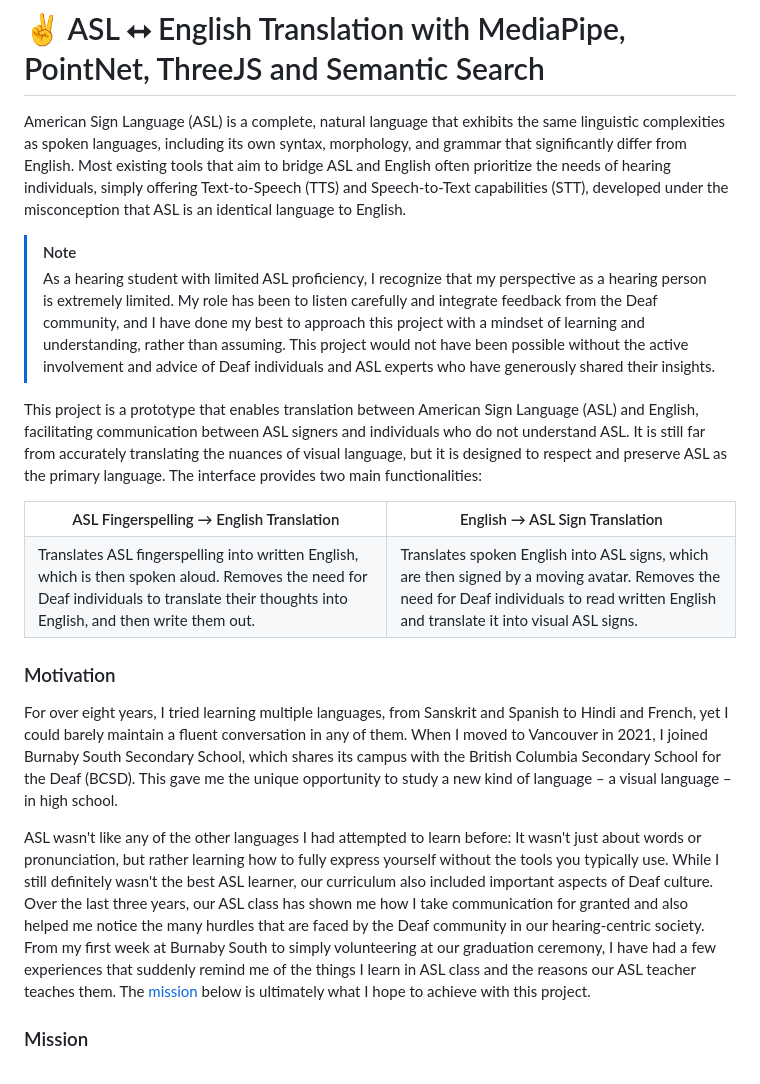
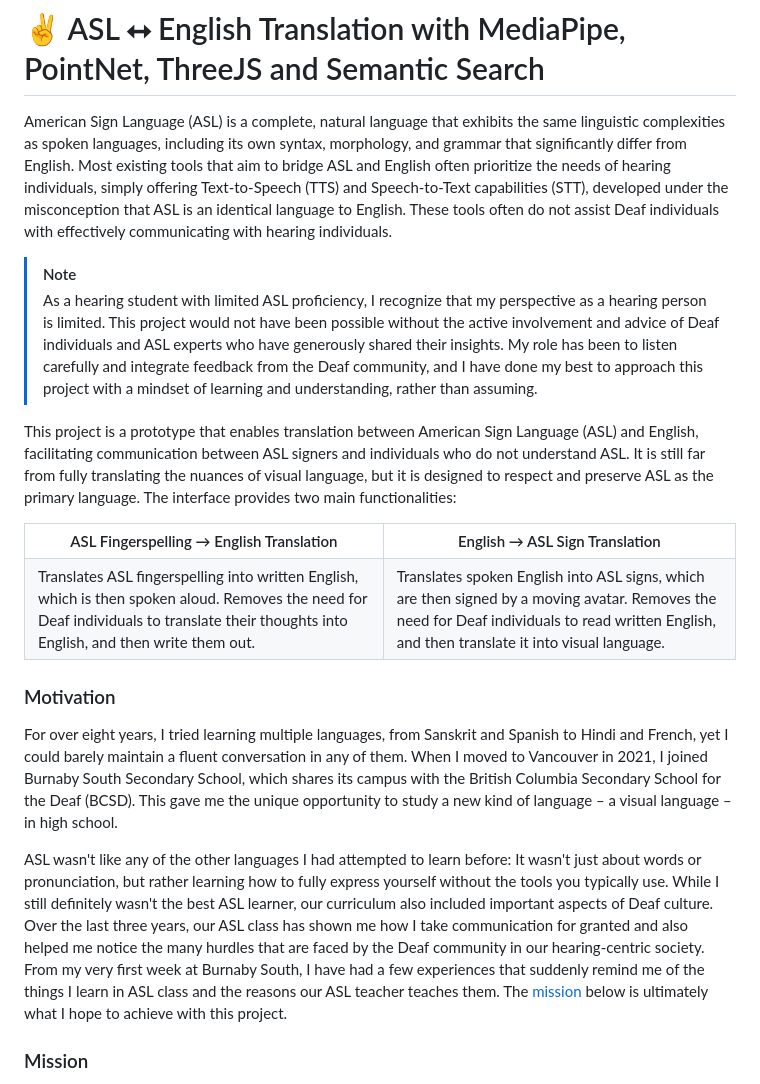
Before and after one commit to kevinjosethomas/sign-language-processing, a Markdown page: README.md, the part around the change. Drawn GitHub-style.

Commit message:
docs: minor changes

```diff
--- a/README.md
+++ b/README.md
@@ -2,12 +2,12 @@ https://github.com/kevinjosethomas/sign-language-translation/assets/46242684/8d3
 
 # ✌️ ASL ⭤ English Translation with MediaPipe, PointNet, ThreeJS and Semantic Search
 
-American Sign Language (ASL) is a complete, natural language that exhibits the same linguistic complexities as spoken languages, including its own syntax, morphology, and grammar that significantly differ from English. Most existing tools that aim to bridge ASL and English often prioritize the needs of hearing individuals, simply offering Text-to-Speech (TTS) and Speech-to-Text capabilities (STT), developed under the misconception that ASL is an identical language to English.
+American Sign Language (ASL) is a complete, natural language that exhibits the same linguistic complexities as spoken languages, including its own syntax, morphology, and grammar that significantly differ from English. Most existing tools that aim to bridge ASL and English often prioritize the needs of hearing individuals, simply offering Text-to-Speech (TTS) and Speech-to-Text capabilities (STT), developed under the misconception that ASL is an identical language to English. These tools often do not assist Deaf individuals with effectively communicating with hearing individuals.
 
 > [!NOTE]
-> As a hearing student with limited ASL proficiency, I recognize that my perspective as a hearing person is extremely limited. My role has been to listen carefully and integrate feedback from the Deaf community, and I have done my best to approach this project with a mindset of learning and understanding, rather than assuming. This project would not have been possible without the active involvement and advice of Deaf individuals and ASL experts who have generously shared their insights.
+> As a hearing student with limited ASL proficiency, I recognize that my perspective as a hearing person is limited. This project would not have been possible without the active involvement and advice of Deaf individuals and ASL experts who have generously shared their insights. My role has been to listen carefully and integrate feedback from the Deaf community, and I have done my best to approach this project with a mindset of learning and understanding, rather than assuming.
 
-This project is a prototype that enables translation between American Sign Language (ASL) and English, facilitating communication between ASL signers and individuals who do not understand ASL. It is still far from accurately translating the nuances of visual language, but it is designed to respect and preserve ASL as the primary language. The interface provides two main functionalities:
+This project is a prototype that enables translation between American Sign Language (ASL) and English, facilitating communication between ASL signers and individuals who do not understand ASL. It is still far from fully translating the nuances of visual language, but it is designed to respect and preserve ASL as the primary language. The interface provides two main functionalities:
 
 <table style="width: 100%">
   <tr>
@@ -16,7 +16,7 @@ This project is a prototype that enables translation between American Sign Langu
   </tr>
   <tr>
     <td>Translates ASL fingerspelling into written English, which is then spoken aloud. Removes the need for Deaf individuals to translate their thoughts into English, and then write them out.</td>
-    <td>Translates spoken English into ASL signs, which are then signed by a moving avatar. Removes the need for Deaf individuals to read written English and translate it into visual ASL signs.</td>
+    <td>Translates spoken English into ASL signs, which are then signed by a moving avatar. Removes the need for Deaf individuals to read written English, and then translate it into visual language.</td>
   </tr>
 </table>
 
@@ -24,7 +24,7 @@ This project is a prototype that enables translation between American Sign Langu
 
 For over eight years, I tried learning multiple languages, from Sanskrit and Spanish to Hindi and French, yet I could barely maintain a fluent conversation in any of them. When I moved to Vancouver in 2021, I joined Burnaby South Secondary School, which shares its campus with the British Columbia Secondary School for the Deaf (BCSD). This gave me the unique opportunity to study a new kind of language – a visual language – in high school.
 
-ASL wasn't like any of the other languages I had attempted to learn before: It wasn't just about words or pronunciation, but rather learning how to fully express yourself without the tools you typically use. While I still definitely wasn't the best ASL learner, our curriculum also included important aspects of Deaf culture. Over the last three years, our ASL class has shown me how I take communication for granted and also helped me notice the many hurdles that are faced by the Deaf community in our hearing-centric society. From my first week at Burnaby South to simply volunteering at our graduation ceremony, I have had a few experiences that suddenly remind me of the things I learn in ASL class and the reasons our ASL teacher teaches them. The [mission](#mission) below is ultimately what I hope to achieve with this project.
+ASL wasn't like any of the other languages I had attempted to learn before: It wasn't just about words or pronunciation, but rather learning how to fully express yourself without the tools you typically use. While I still definitely wasn't the best ASL learner, our curriculum also included important aspects of Deaf culture. Over the last three years, our ASL class has shown me how I take communication for granted and also helped me notice the many hurdles that are faced by the Deaf community in our hearing-centric society. From my very first week at Burnaby South, I have had a few experiences that suddenly remind me of the things I learn in ASL class and the reasons our ASL teacher teaches them. The [mission](#mission) below is ultimately what I hope to achieve with this project.
 
 ### Mission
 
```
